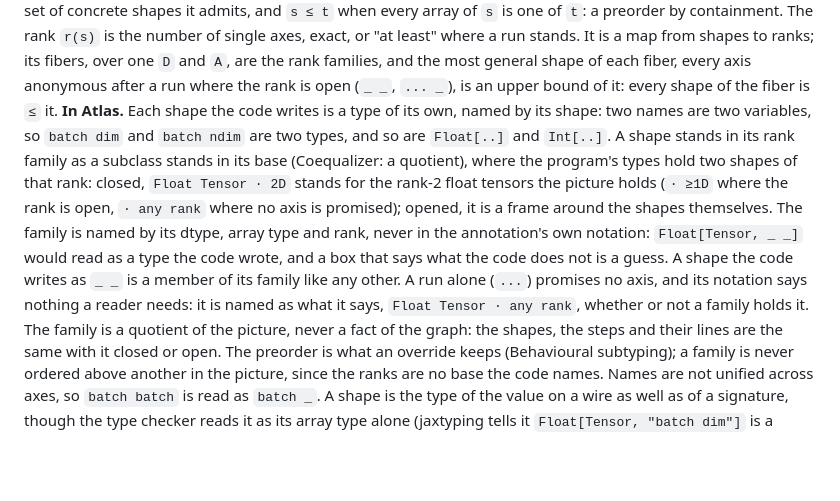
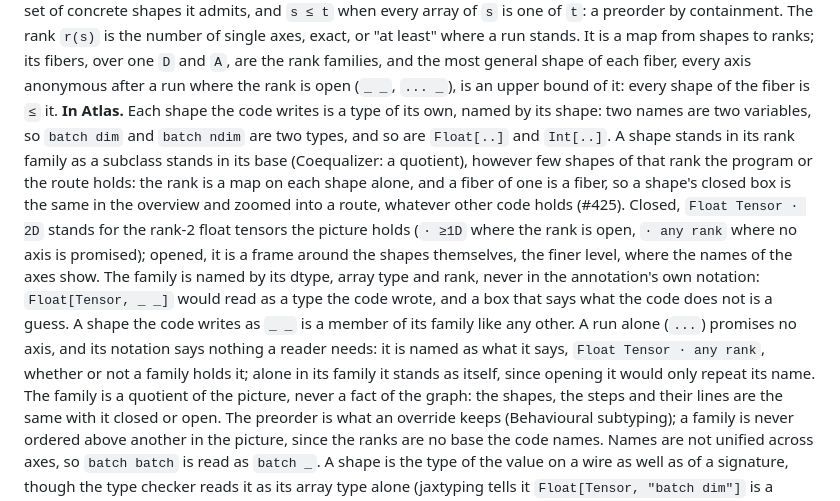
Before and after one commit to raoulg/atlas, a Markdown page: docs/reference/mathematics.md, the part around the change. GitHub-like rendering; blank space fills up the shorter version.

Commit message:
A shape stands in its rank family always, also zoomed into a route and alone in its rank (#425)

```diff
--- a/docs/reference/mathematics.md
+++ b/docs/reference/mathematics.md
@@ -1152,14 +1152,16 @@ fibers, over one `D` and `A`, are the rank families, and the most general shape
 after a run where the rank is open (`_ _`, `... _`), is an upper bound of it: every shape of the fiber is `≤` it.
 **In Atlas.** Each shape the code writes is a type of its own, named by its shape: two names are two variables, so
 `batch dim` and `batch ndim` are two types, and so are `Float[..]` and `Int[..]`. A shape stands in its rank family
-as a subclass stands in its base (Coequalizer: a quotient), where the program's types hold two shapes of that rank:
-closed, `Float Tensor · 2D` stands for the rank-2 float tensors the picture holds (`· ≥1D` where the rank is open,
-`· any rank` where no axis is promised);
-opened, it is a frame around the shapes themselves. The family is named by its dtype, array type and rank, never in
+as a subclass stands in its base (Coequalizer: a quotient), however few shapes of that rank the program or the route
+holds: the rank is a map on each shape alone, and a fiber of one is a fiber, so a shape's closed box is the same in
+the overview and zoomed into a route, whatever other code holds (#425). Closed, `Float Tensor · 2D` stands for the
+rank-2 float tensors the picture holds (`· ≥1D` where the rank is open, `· any rank` where no axis is promised);
+opened, it is a frame around the shapes themselves, the finer level, where the names of the axes show. The family is named by its dtype, array type and rank, never in
 the annotation's own notation: `Float[Tensor, _ _]` would read as a type the code wrote, and a box that says what the
 code does not is a guess. A shape the code writes as `_ _` is a member of its family like any other. A run alone
 (`...`) promises no axis, and its notation says nothing a reader needs: it is named as what it says,
-`Float Tensor · any rank`, whether or not a family holds it. The family is a
+`Float Tensor · any rank`, whether or not a family holds it; alone in its family it stands as itself, since opening it
+would only repeat its name. The family is a
 quotient of the picture, never a fact of the graph:
 the shapes, the steps and their lines are the same with it closed or open. The preorder is what an override keeps
 (Behavioural subtyping); a family is never ordered above another in the picture, since the ranks are no base the
```
Also changed, not shown: docs/changes/425.md (added, +17 -0 lines), docs/changes/425-after.png (added), docs/changes/425-before.png (added), 3 other files.
